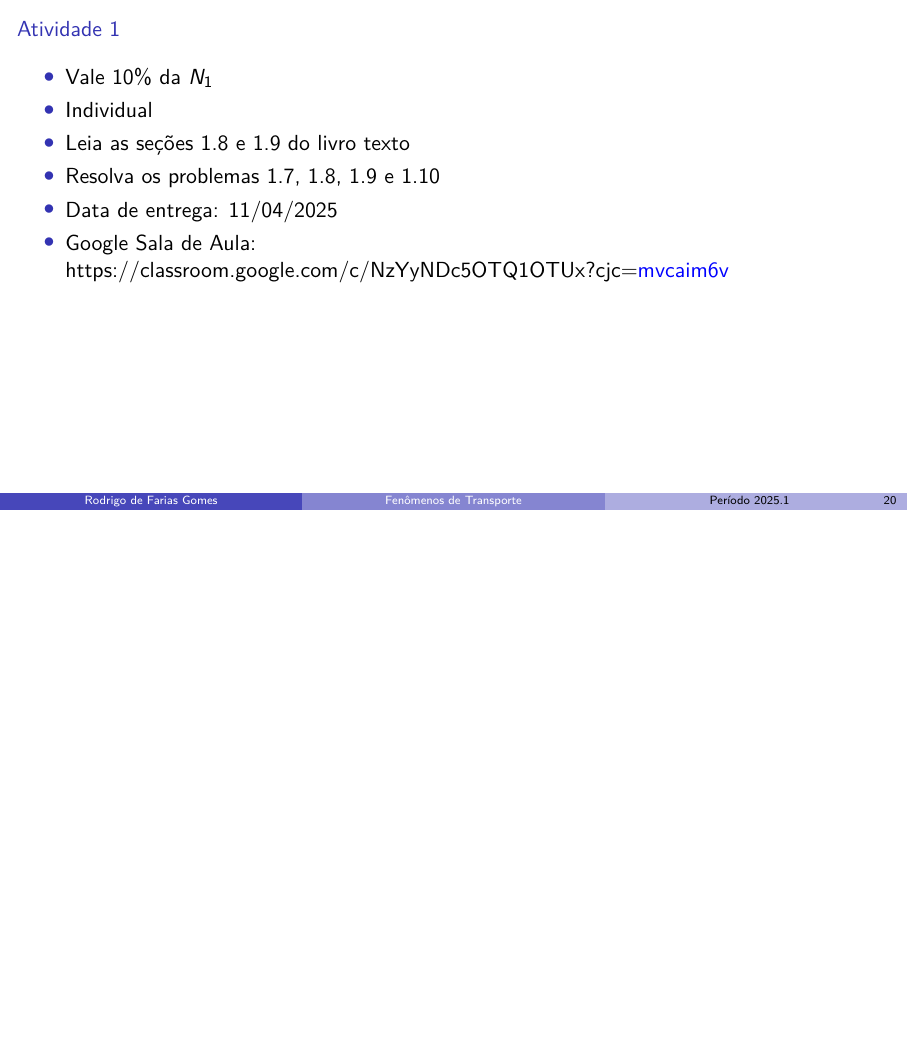
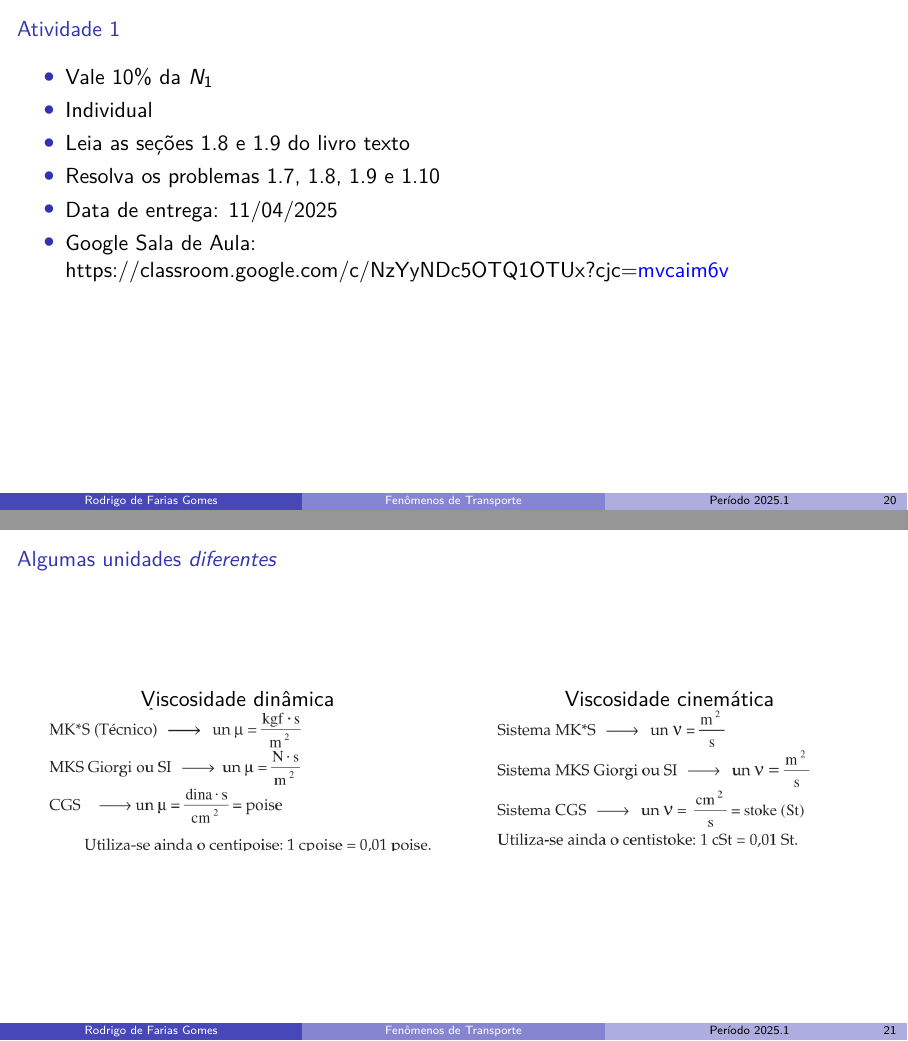
Before and after one commit to shpnft/PL_2025-1, LaTeX slides (fetran.tex): page 21 of 21 before the commit and pages 21 and 22 of 29 after it, the two joined at a grey line, the shorter picture padded with empty space. Compiled offline with pdfLaTeX.

Commit message:
novas aulas

```diff
--- a/fetran.tex
+++ b/fetran.tex
@@ -366,4 +366,40 @@ table% xcolor option
             https://classroom.google.com/c/NzYyNDc5OTQ1OTUx?cjc=\textcolor{blue}{mvcaim6v}
     \end{itemize}
 \end{frame}
+
+\begin{frame}[c]{Algumas unidades \textit{diferentes}}
+    \begin{columns}
+        \begin{column}{0.45\textwidth}
+            \centering
+            Viscosidade dinâmica
+            \includegraphics[width=\textwidth]{images/Captura de tela de 2025-03-26 16-53-52.png}
+        \end{column}
+
+        \begin{column}{0.45\textwidth}
+            \centering
+            Viscosidade cinemática
+            \includegraphics[width=\textwidth]{images/Captura de tela de 2025-03-26 16-54-30.png}
+        \end{column}
+    \end{columns}
+\end{frame}
+\begin{frame}{Exercícios do Livro Mecânica dos Fluidos de Franco Brunneti}
+    \centering
+    \includegraphics<+>[width=\textwidth]{images/Captura de tela de 2025-03-26 16-46-29.png}
+
+    \includegraphics<+>[width=\textwidth]{images/Captura de tela de 2025-03-26 16-48-04.png}
+
+    \includegraphics<+>[width=\textwidth]{images/Captura de tela de 2025-03-26 16-48-17.png}
+
+    \includegraphics<+>[width=\textwidth]{images/Captura de tela de 2025-03-26 17-03-32.png}
+
+    \only<.>{\vboxcorr{15pt}{\includegraphics[width=\textwidth]{images/Captura de tela de 2025-03-26 17-03-50.png}}}
+
+    \includegraphics<+>[width=\textwidth]{images/Captura de tela de 2025-03-26 16-37-14.png}
+
+    \only<+>{\vboxcorr{23pt}{\includegraphics[width=\textwidth]{images/Captura de tela de 2025-03-26 17-07-59.png}}}
+
+    \only<+>{\vboxcorr{2pt}{\includegraphics[width=\textwidth]{images/Captura de tela de 2025-03-26 17-22-38.png}}}
+
+\end{frame}
+
 \end{document}
```
Also changed, not shown: images/Captura de tela de 2025-03-26 16-37-14.png (added), images/Captura de tela de 2025-03-26 16-46-29.png (added), images/Captura de tela de 2025-03-26 16-48-04.png (added), images/Captura de tela de 2025-03-26 16-48-17.png (added), images/Captura de tela de 2025-03-26 16-53-52.png (added), images/Captura de tela de 2025-03-26 16-54-30.png (added), images/Captura de tela de 2025-03-26 17-03-32.png (added), images/Captura de tela de 2025-03-26 17-03-50.png (added), images/Captura de tela de 2025-03-26 17-07-59.png (added), images/Captura de tela de 2025-03-26 17-22-38.png (added).
